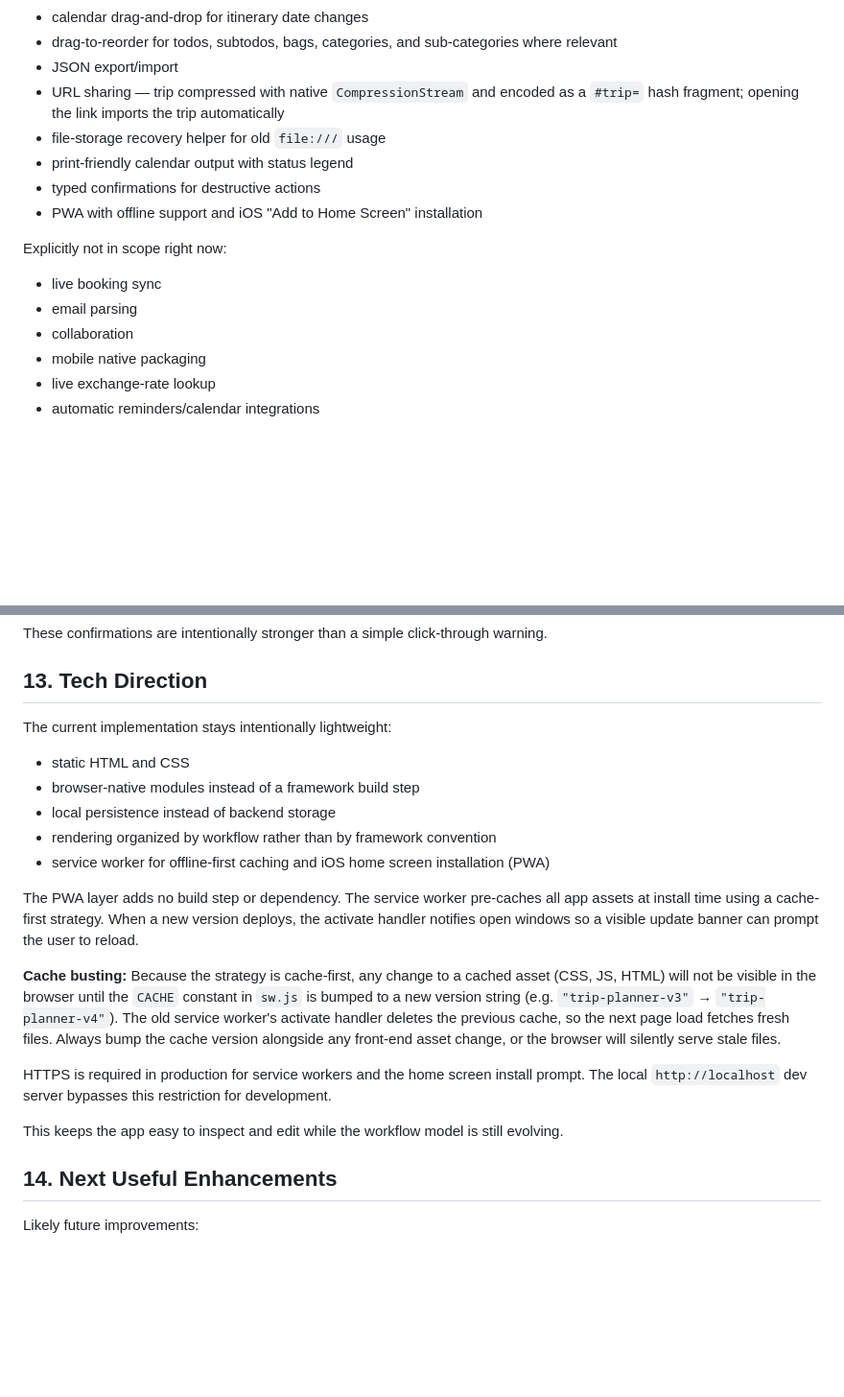
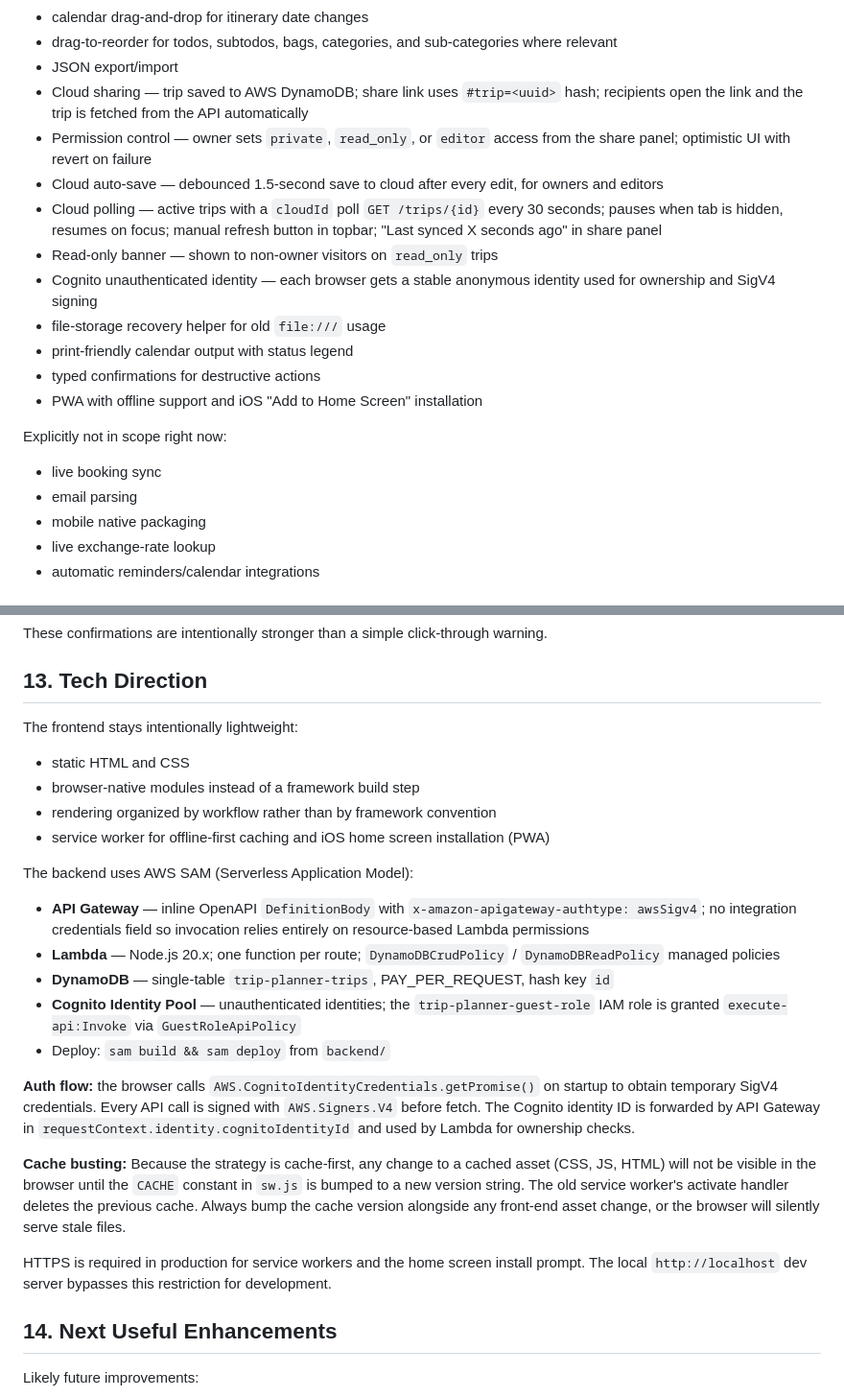
Before and after one commit to clear-thinkers/trip-planning, a Markdown page: DESIGN_PLAN.md, 2 parts joined by grey strips. Shown at 96% size. Drawn GitHub-style; blank space fills up the shorter version.

```diff
--- a/DESIGN_PLAN.md
+++ b/DESIGN_PLAN.md
@@ -112,7 +121,12 @@ Implemented:
 - calendar drag-and-drop for itinerary date changes
 - drag-to-reorder for todos, subtodos, bags, categories, and sub-categories where relevant
 - JSON export/import
-- URL sharing — trip compressed with native `CompressionStream` and encoded as a `#trip=` hash fragment; opening the link imports the trip automatically
+- Cloud sharing — trip saved to AWS DynamoDB; share link uses `#trip=<uuid>` hash; recipients open the link and the trip is fetched from the API automatically
+- Permission control — owner sets `private`, `read_only`, or `editor` access from the share panel; optimistic UI with revert on failure
+- Cloud auto-save — debounced 1.5-second save to cloud after every edit, for owners and editors
+- Cloud polling — active trips with a `cloudId` poll `GET /trips/{id}` every 30 seconds; pauses when tab is hidden, resumes on focus; manual refresh button in topbar; "Last synced X seconds ago" in share panel
+- Read-only banner — shown to non-owner visitors on `read_only` trips
+- Cognito unauthenticated identity — each browser gets a stable anonymous identity used for ownership and SigV4 signing
 - file-storage recovery helper for old `file:///` usage
 - print-friendly calendar output with status legend
 - typed confirmations for destructive actions
@@ -122,7 +136,6 @@ Explicitly not in scope right now:
 
 - live booking sync
 - email parsing
-- collaboration
 - mobile native packaging
 - live exchange-rate lookup
 - automatic reminders/calendar integrations
@@ -518,21 +544,26 @@ These confirmations are intentionally stronger than a simple click-through warni
 
 ## 13. Tech Direction
 
-The current implementation stays intentionally lightweight:
+The frontend stays intentionally lightweight:
 
 - static HTML and CSS
 - browser-native modules instead of a framework build step
-- local persistence instead of backend storage
 - rendering organized by workflow rather than by framework convention
 - service worker for offline-first caching and iOS home screen installation (PWA)
 
-The PWA layer adds no build step or dependency. The service worker pre-caches all app assets at install time using a cache-first strategy. When a new version deploys, the activate handler notifies open windows so a visible update banner can prompt the user to reload.
+The backend uses AWS SAM (Serverless Application Model):
 
-**Cache busting:** Because the strategy is cache-first, any change to a cached asset (CSS, JS, HTML) will not be visible in the browser until the `CACHE` constant in `sw.js` is bumped to a new version string (e.g. `"trip-planner-v3"` → `"trip-planner-v4"`). The old service worker's activate handler deletes the previous cache, so the next page load fetches fresh files. Always bump the cache version alongside any front-end asset change, or the browser will silently serve stale files.
+- **API Gateway** — inline OpenAPI `DefinitionBody` with `x-amazon-apigateway-authtype: awsSigv4`; no integration credentials field so invocation relies entirely on resource-based Lambda permissions
+- **Lambda** — Node.js 20.x; one function per route; `DynamoDBCrudPolicy` / `DynamoDBReadPolicy` managed policies
+- **DynamoDB** — single-table `trip-planner-trips`, PAY_PER_REQUEST, hash key `id`
+- **Cognito Identity Pool** — unauthenticated identities; the `trip-planner-guest-role` IAM role is granted `execute-api:Invoke` via `GuestRoleApiPolicy`
+- Deploy: `sam build && sam deploy` from `backend/`
+
+**Auth flow:** the browser calls `AWS.CognitoIdentityCredentials.getPromise()` on startup to obtain temporary SigV4 credentials. Every API call is signed with `AWS.Signers.V4` before fetch. The Cognito identity ID is forwarded by API Gateway in `requestContext.identity.cognitoIdentityId` and used by Lambda for ownership checks.
+
+**Cache busting:** Because the strategy is cache-first, any change to a cached asset (CSS, JS, HTML) will not be visible in the browser until the `CACHE` constant in `sw.js` is bumped to a new version string. The old service worker's activate handler deletes the previous cache. Always bump the cache version alongside any front-end asset change, or the browser will silently serve stale files.
 
 HTTPS is required in production for service workers and the home screen install prompt. The local `http://localhost` dev server bypasses this restriction for development.
-
-This keeps the app easy to inspect and edit while the workflow model is still evolving.
 
 ## 14. Next Useful Enhancements
 
```
Also changed, not shown: other parts of DESIGN_PLAN.md (+31 -9 lines), README.md (+14 -5 lines).
